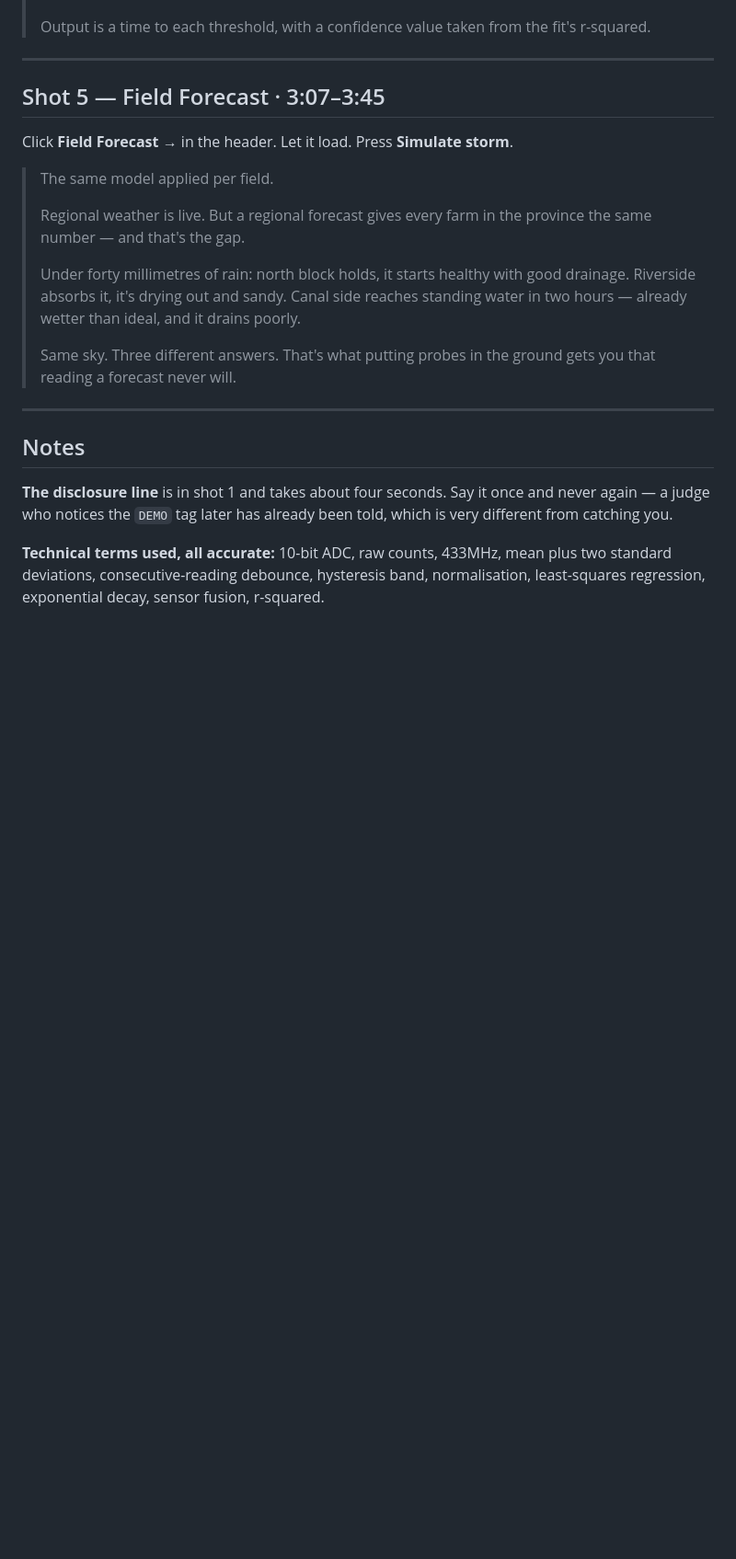
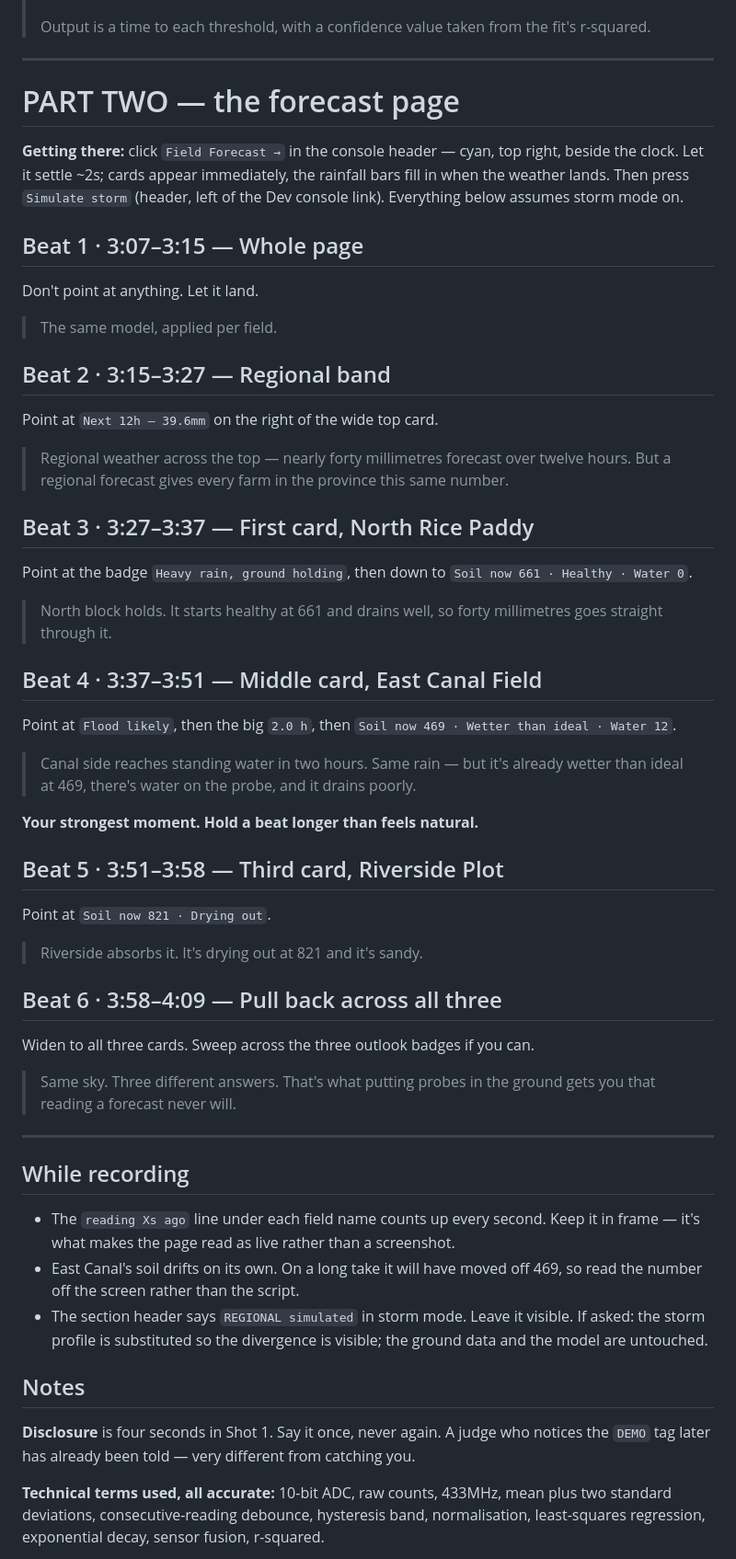
Before and after one commit to rhys-mnLuff/FMS-Center, a Markdown page: dashboard-demo/VIDEO_SCRIPT.md, the part around one of its changes. Shown at 92% size. Rendered like a GitHub page; blank space fills up the shorter version.

Commit message:
Full script: console walkthrough plus per-beat forecast section
Part two breaks the forecast page into six beats, each naming the element
to point at -- regional band, then the three field cards in turn, then the
pull-back -- rather than leaving the page as one undifferentiated shot.
Adds the navigation step, the storm toggle, and what to say if asked about
the substituted profile.

Also notes what drifts on camera: the age counter ticks every second and
East Canal's soil moves during a long take, so values should be read off
screen rather than the page.

Timed at 150 wpm: every unit inside its slot, timeline contiguous. The
3:00 alternative is verified rather than asserted -- cutting Shot 2 and
Beat 2 removes 53s and lands at 3:16.

Co-Authored-By: Claude Opus 5 <noreply@anthropic.com>

```diff
--- a/dashboard-demo/VIDEO_SCRIPT.md
+++ b/dashboard-demo/VIDEO_SCRIPT.md
@@ -93,30 +94,75 @@ Scroll to the five-box panel. One slow pass left to right.
 
 ---
 
-## Shot 5 — Field Forecast · 3:07–3:45
+# PART TWO — the forecast page
 
-Click **Field Forecast →** in the header. Let it load. Press **Simulate storm**.
+**Getting there:** click `Field Forecast →` in the console header — cyan, top
+right, beside the clock. Let it settle ~2s; cards appear immediately, the
+rainfall bars fill in when the weather lands. Then press `Simulate storm`
+(header, left of the Dev console link). Everything below assumes storm mode on.
 
-> The same model applied per field.
->
-> Regional weather is live. But a regional forecast gives every farm in the
-> province the same number — and that's the gap.
->
-> Under forty millimetres of rain: north block holds, it starts healthy with
-> good drainage. Riverside absorbs it, it's drying out and sandy. Canal side
-> reaches standing water in two hours — already wetter than ideal, and it drains
-> poorly.
->
+## Beat 1 · 3:07–3:15 — Whole page
+
+Don't point at anything. Let it land.
+
+> The same model, applied per field.
+
+## Beat 2 · 3:15–3:27 — Regional band
+
+Point at `Next 12h — 39.6mm` on the right of the wide top card.
+
+> Regional weather across the top — nearly forty millimetres forecast over
+> twelve hours. But a regional forecast gives every farm in the province this
+> same number.
+
+## Beat 3 · 3:27–3:37 — First card, North Rice Paddy
+
+Point at the badge `Heavy rain, ground holding`, then down to
+`Soil now 661 · Healthy · Water 0`.
+
+> North block holds. It starts healthy at 661 and drains well, so forty
+> millimetres goes straight through it.
+
+## Beat 4 · 3:37–3:51 — Middle card, East Canal Field
+
+Point at `Flood likely`, then the big `2.0 h`, then
+`Soil now 469 · Wetter than ideal · Water 12`.
+
+> Canal side reaches standing water in two hours. Same rain — but it's already
+> wetter than ideal at 469, there's water on the probe, and it drains poorly.
+
+**Your strongest moment. Hold a beat longer than feels natural.**
+
+## Beat 5 · 3:51–3:58 — Third card, Riverside Plot
+
+Point at `Soil now 821 · Drying out`.
+
+> Riverside absorbs it. It's drying out at 821 and it's sandy.
+
+## Beat 6 · 3:58–4:09 — Pull back across all three
+
+Widen to all three cards. Sweep across the three outlook badges if you can.
+
 > Same sky. Three different answers. That's what putting probes in the ground
 > gets you that reading a forecast never will.
 
 ---
 
+## While recording
+
+- The `reading Xs ago` line under each field name counts up every second. Keep
+  it in frame — it's what makes the page read as live rather than a screenshot.
+- East Canal's soil drifts on its own. On a long take it will have moved off
+  469, so read the number off the screen rather than the script.
+- The section header says `REGIONAL simulated` in storm mode. Leave it visible.
+  If asked: the storm profile is substituted so the divergence is visible; the
+  ground data and the model are untouched.
+
 ## Notes
 
-**The disclosure line** is in shot 1 and takes about four seconds. Say it once
-and never again — a judge who notices the `DEMO` tag later has already been
-told, which is very different from catching you.
+**Disclosure** is four seconds in Shot 1. Say it once, never again. A judge who
+notices the `DEMO` tag later has already been told — very different from
+catching you.
 
 **Technical terms used, all accurate:** 10-bit ADC, raw counts, 433MHz, mean
 plus two standard deviations, consecutive-reading debounce, hysteresis band,
```
Also changed, not shown: other parts of dashboard-demo/VIDEO_SCRIPT.md (+16 -15 lines).
